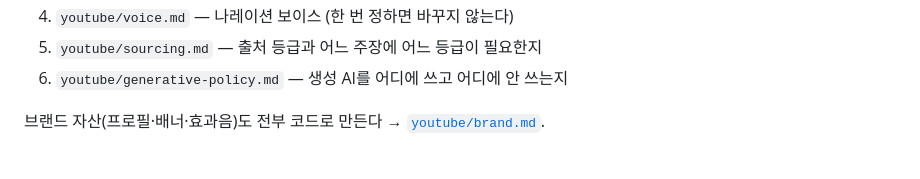
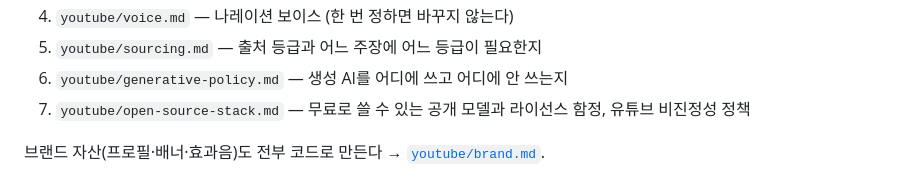
Before and after one commit to jiminkyu0617-beep/calc-tools, a Markdown page: youtube/README.md, the part around the change. Drawn GitHub-style.

```diff
--- a/youtube/README.md
+++ b/youtube/README.md
@@ -24,6 +24,7 @@
 4. `youtube/voice.md` — 나레이션 보이스 (한 번 정하면 바꾸지 않는다)
 5. `youtube/sourcing.md` — 출처 등급과 어느 주장에 어느 등급이 필요한지
 6. `youtube/generative-policy.md` — 생성 AI를 어디에 쓰고 어디에 안 쓰는지
+7. `youtube/open-source-stack.md` — 무료로 쓸 수 있는 공개 모델과 라이선스 함정, 유튜브 비진정성 정책
 
 브랜드 자산(프로필·배너·효과음)도 전부 코드로 만든다 → [`youtube/brand.md`](brand.md).
 
```
Also changed, not shown: youtube/open-source-stack.md (added, +139 -0 lines).
